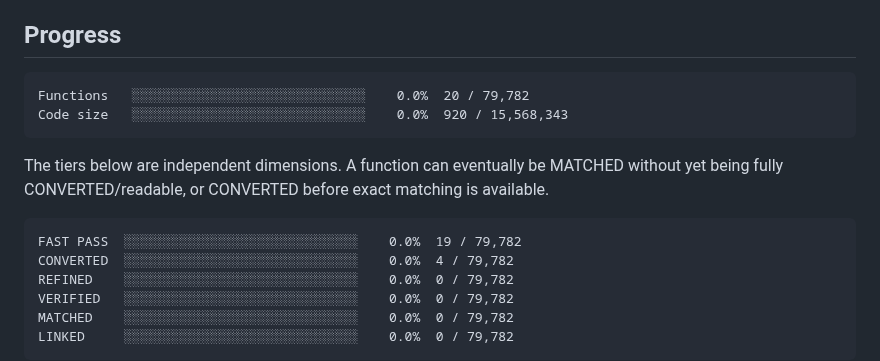
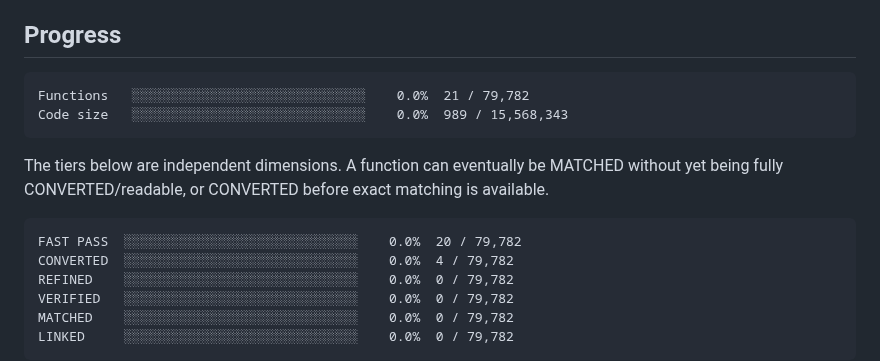
Before and after one commit to Putxo/BioHazard-V-Resurrection, a Markdown page: README.md, the part around the change. Rendered like a GitHub page.

Commit message:
Publish FAST_PASS 20 progress

````diff
--- a/README.md
+++ b/README.md
@@ -8,8 +8,8 @@ From-scratch Resident Evil 5 PC 1.1.0 Dev decompilation/reimplementation project
 
 <!-- progress:start -->
 ```
-Functions   ░░░░░░░░░░░░░░░░░░░░░░░░░░░░░░    0.0%  20 / 79,782
-Code size   ░░░░░░░░░░░░░░░░░░░░░░░░░░░░░░    0.0%  920 / 15,568,343
+Functions   ░░░░░░░░░░░░░░░░░░░░░░░░░░░░░░    0.0%  21 / 79,782
+Code size   ░░░░░░░░░░░░░░░░░░░░░░░░░░░░░░    0.0%  989 / 15,568,343
 ```
 <!-- progress:end -->
 
@@ -17,7 +17,7 @@ The tiers below are independent dimensions. A function can eventually be MATCHED
 
 <!-- tiers:start -->
 ```
-FAST PASS  ░░░░░░░░░░░░░░░░░░░░░░░░░░░░░░    0.0%  19 / 79,782
+FAST PASS  ░░░░░░░░░░░░░░░░░░░░░░░░░░░░░░    0.0%  20 / 79,782
 CONVERTED  ░░░░░░░░░░░░░░░░░░░░░░░░░░░░░░    0.0%  4 / 79,782
 REFINED    ░░░░░░░░░░░░░░░░░░░░░░░░░░░░░░    0.0%  0 / 79,782
 VERIFIED   ░░░░░░░░░░░░░░░░░░░░░░░░░░░░░░    0.0%  0 / 79,782
````
